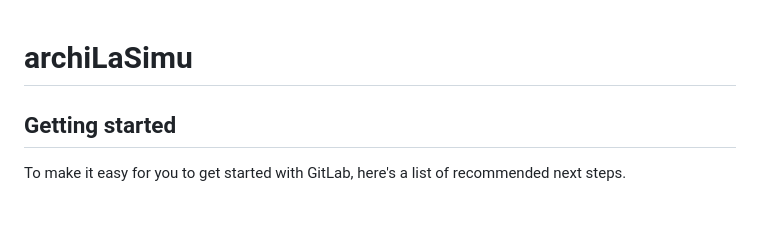
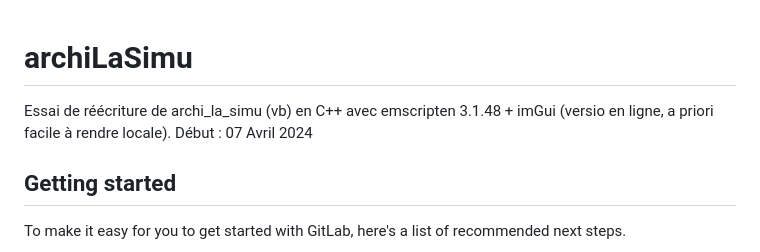
Before and after one commit to mikamyara/archiLaSimu_2, a Markdown page: README.md, the part around the change. GitHub-like rendering; blank space fills up the shorter version.

```diff
--- a/README.md
+++ b/README.md
@@ -1,5 +1,7 @@
 # archiLaSimu
 
+Essai de réécriture de archi_la_simu (vb) en C++ avec emscripten 3.1.48 + imGui (versio en ligne, a priori facile à rendre locale).
+Début : 07 Avril 2024
 
 
 ## Getting started
```
